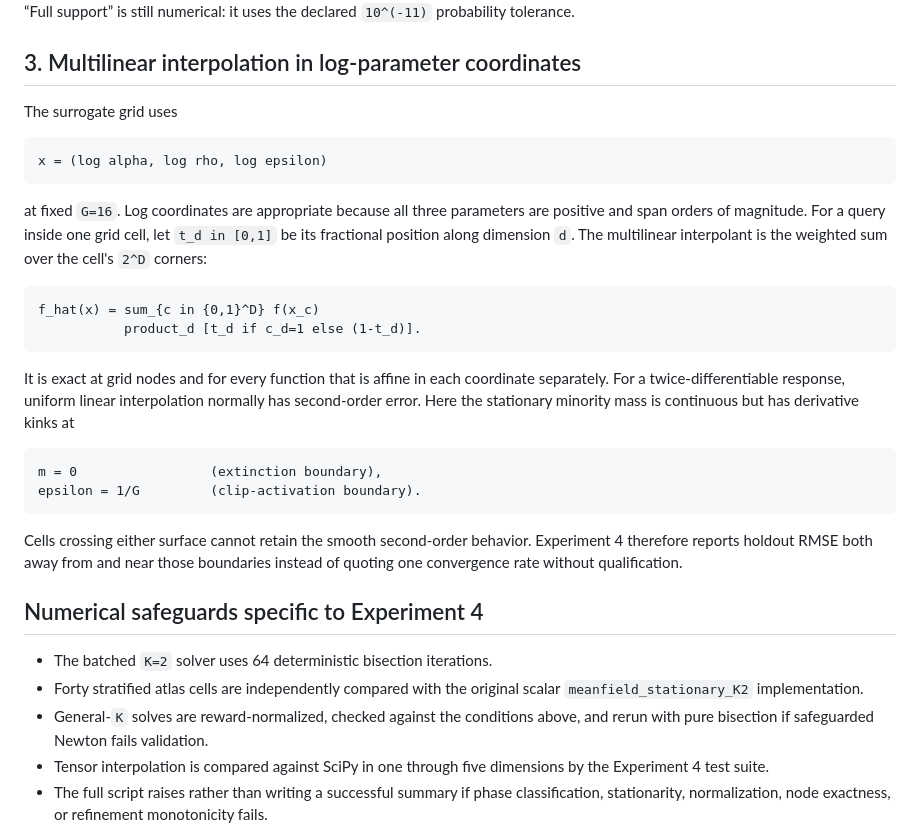
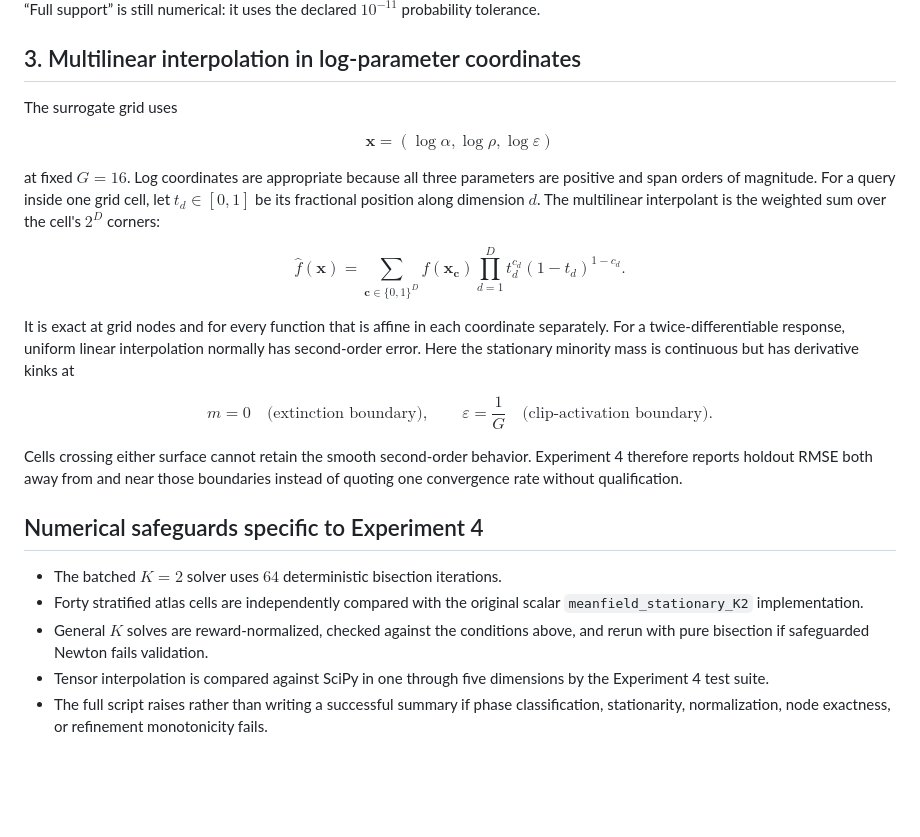
Before and after one commit to rwd51/alpha-ips-rl, a Markdown page: derivation_exp4.md, the part around one of its changes. Rendered like a GitHub page; blank space fills up the shorter version.

````diff
--- a/derivation_exp4.md
+++ b/derivation_exp4.md
@@ -113,33 +139,39 @@ Every integer `G` is tested starting at 2, so the reported first full-support
 group is not an approximation from a sparse plotting grid.  “Full support” is
-still numerical: it uses the declared `10^(-11)` probability tolerance.
+still numerical: it uses the declared $10^{-11}$ probability tolerance.
 
 ## 3. Multilinear interpolation in log-parameter coordinates
 
 The surrogate grid uses
 
-```text
-x = (log alpha, log rho, log epsilon)
-```
+$$
+\mathbf{x}=\left(\log\alpha,\log\rho,\log\varepsilon\right)
+$$
 
-at fixed `G=16`.  Log coordinates are appropriate because all three parameters
+at fixed $G=16$. Log coordinates are appropriate because all three parameters
 are positive and span orders of magnitude.  For a query inside one grid cell,
-let `t_d in [0,1]` be its fractional position along dimension `d`.  The
-multilinear interpolant is the weighted sum over the cell's `2^D` corners:
+let $t_d\in[0,1]$ be its fractional position along dimension $d$. The
+multilinear interpolant is the weighted sum over the cell's $2^D$ corners:
 
-```text
-f_hat(x) = sum_{c in {0,1}^D} f(x_c)
-           product_d [t_d if c_d=1 else (1-t_d)].
-```
+$$
+\widehat f(\mathbf{x})
+=\sum_{\mathbf{c}\in\{0,1\}^{D}}
+  f(\mathbf{x}_{\mathbf{c}})
+  \prod_{d=1}^{D}
+  t_d^{c_d}(1-t_d)^{1-c_d}.
+$$
 
 It is exact at grid nodes and for every function that is affine in each
 coordinate separately.  For a twice-differentiable response, uniform linear
 interpolation normally has second-order error.  Here the stationary minority
 mass is continuous but has derivative kinks at
 
-```text
-m = 0                 (extinction boundary),
-epsilon = 1/G         (clip-activation boundary).
-```
+$$
+m=0
+\quad\text{(extinction boundary)},
+\qquad
+\varepsilon=\frac{1}{G}
+\quad\text{(clip-activation boundary)}.
+$$
 
 Cells crossing either surface cannot retain the smooth second-order behavior.
 Experiment 4 therefore reports holdout RMSE both away from and near those
@@ -147,10 +179,10 @@ boundaries instead of quoting one convergence rate without qualification.
 
 ## Numerical safeguards specific to Experiment 4
 
-- The batched `K=2` solver uses 64 deterministic bisection iterations.
+- The batched $K=2$ solver uses $64$ deterministic bisection iterations.
 - Forty stratified atlas cells are independently compared with the original
   scalar `meanfield_stationary_K2` implementation.
-- General-`K` solves are reward-normalized, checked against the conditions
+- General $K$ solves are reward-normalized, checked against the conditions
   above, and rerun with pure bisection if safeguarded Newton fails validation.
 - Tensor interpolation is compared against SciPy in one through five
   dimensions by the Experiment 4 test suite.
````
Also changed, not shown: other parts of derivation_exp4.md (+92 -66 lines), RESULTS_exp4.md (+81 -71 lines).
